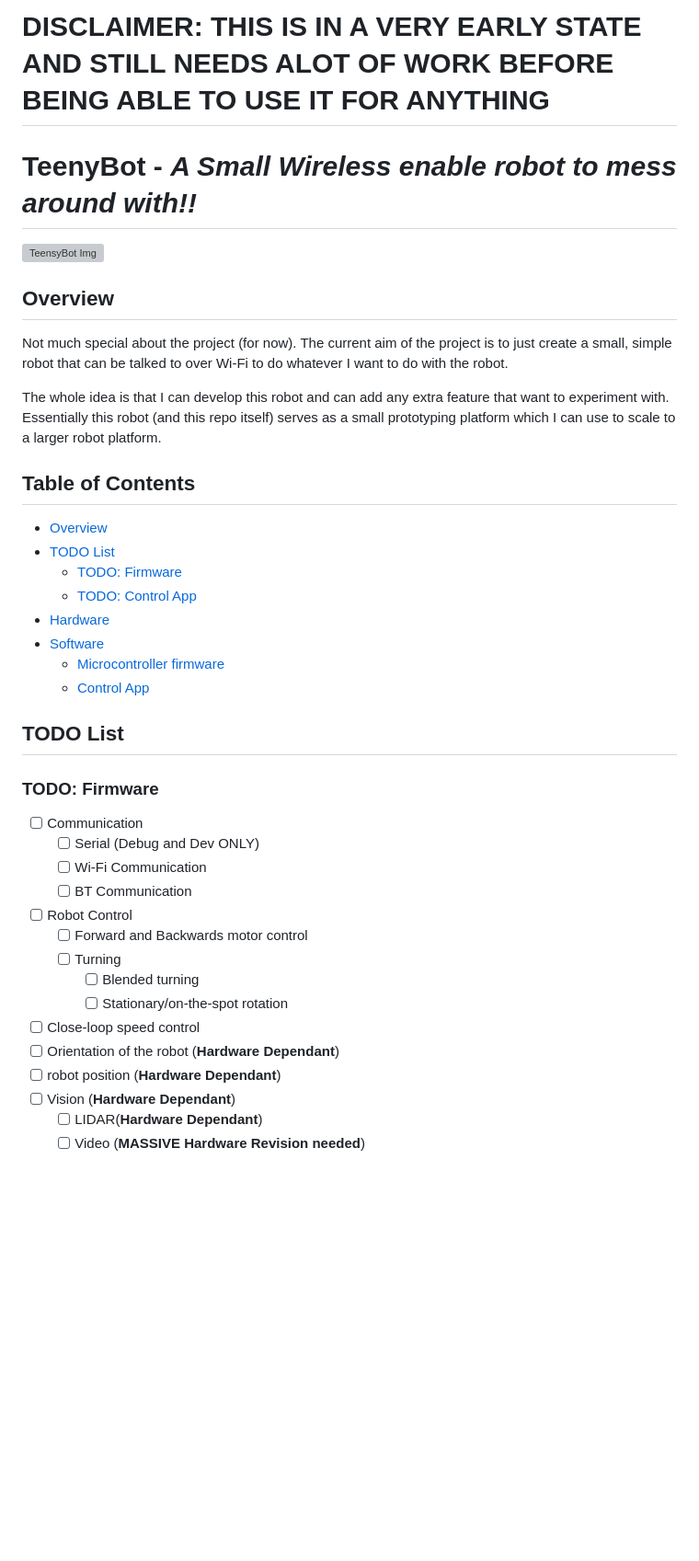
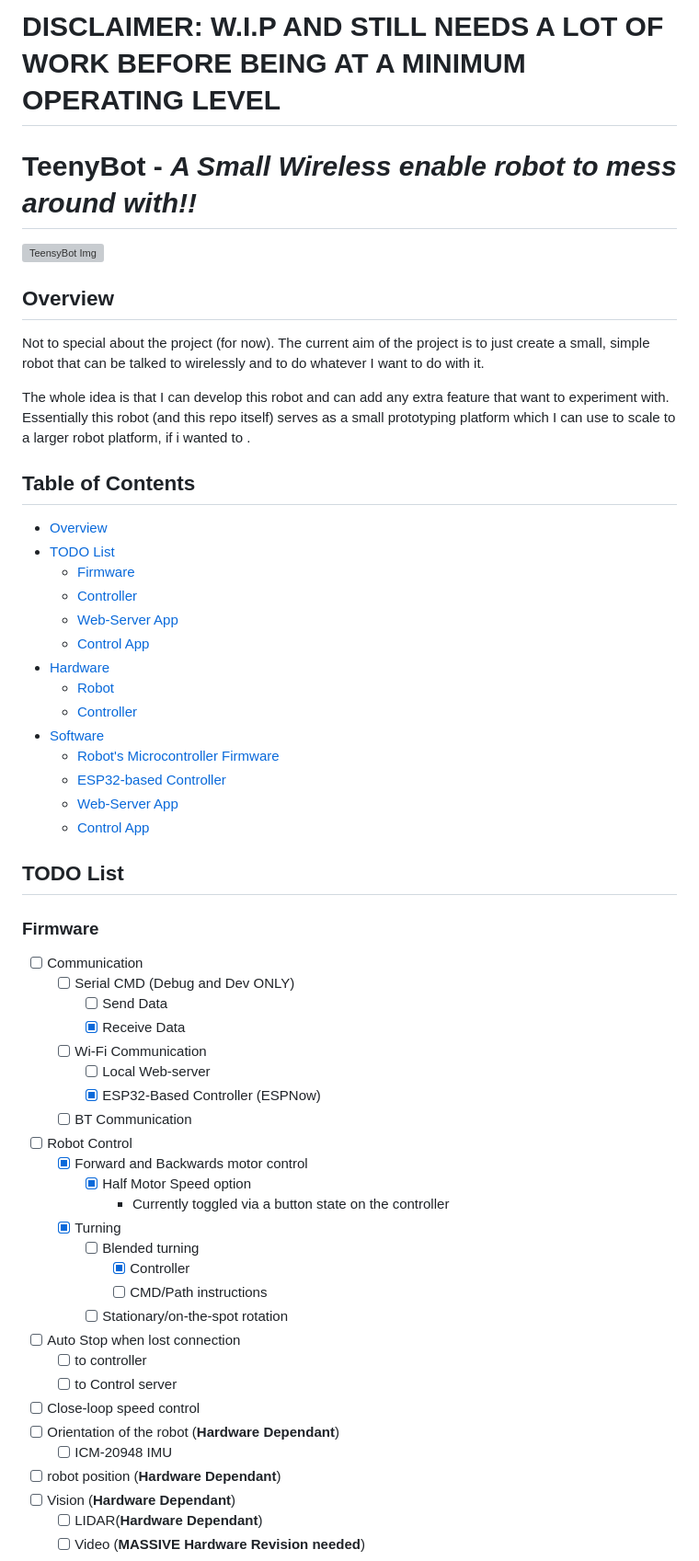
Before and after one commit to robert-stevenson-1/TeenyBot, a Markdown page: README.md, the part around the change printed below. Shown: that part at 92% size. GitHub-like rendering; blank space fills up the shorter version; grey boxes are pictures that could not be loaded.

```diff
--- a/README.md
+++ b/README.md
@@ -1,4 +1,4 @@
-# **DISCLAIMER: THIS IS IN A VERY EARLY STATE AND STILL NEEDS ALOT OF WORK BEFORE BEING ABLE TO USE IT FOR ANYTHING** <!-- omit from toc -->
+# **DISCLAIMER: W.I.P AND STILL NEEDS A LOT OF WORK BEFORE BEING AT A MINIMUM OPERATING LEVEL** <!-- omit from toc -->
 
 # TeenyBot - *A Small Wireless enable robot to mess around with!!* <!-- omit from toc -->
 
@@ -6,38 +6,56 @@
 
 ## Overview
 
-Not much special about the project (for now).
-The current aim of the project is to just create a small, simple robot that can be talked to over Wi-Fi to do whatever I want to do  with the robot.
+Not to special about the project (for now).
+The current aim of the project is to just create a small, simple robot that can be talked to wirelessly and to do whatever I want to do with it.
 
 The whole idea is that I can develop this robot and can add any extra feature that want to experiment with.
-Essentially this robot (and this repo itself) serves as a small prototyping platform which I can use to scale to a larger robot platform.
+Essentially this robot (and this repo itself) serves as a small prototyping platform which I can use to scale to a larger robot platform, if i wanted to .
 
 ## Table of Contents <!-- omit from toc -->
 
 - [Overview](#overview)
 - [TODO List](#todo-list)
-  - [TODO: Firmware](#todo-firmware)
-  - [TODO: Control App](#todo-control-app)
+  - [Firmware](#firmware)
+  - [Controller](#controller)
+  - [Web-Server App](#web-server-app)
+  - [Control App](#control-app)
 - [Hardware](#hardware)
+  - [Robot](#robot)
+  - [Controller](#controller-1)
 - [Software](#software)
-  - [Microcontroller firmware](#microcontroller-firmware)
-  - [Control App](#control-app)
+  - [Robot's Microcontroller Firmware](#robots-microcontroller-firmware)
+  - [ESP32-based Controller](#esp32-based-controller)
+  - [Web-Server App](#web-server-app-1)
+  - [Control App](#control-app-1)
 
 ## TODO List
 
-### TODO: Firmware
+### Firmware
 
 - [ ] Communication
-  - [ ] Serial (Debug and Dev ONLY)
+  - [ ] Serial CMD (Debug and Dev ONLY)
+    - [ ] Send Data
+    - [X] Receive Data
   - [ ] Wi-Fi Communication
+    - [ ] Local Web-server
+    - [X] ESP32-Based Controller (ESPNow)
   - [ ] BT Communication
 - [ ] Robot Control
-  - [ ] Forward and Backwards motor control
-  - [ ] Turning
+  - [X] Forward and Backwards motor control
+    - [X] Half Motor Speed option
+      - Currently toggled via a button state on the controller
+  - [X] Turning
     - [ ] Blended turning
+      - [X] Controller
+      - [ ] CMD/Path instructions
     - [ ] Stationary/on-the-spot rotation
+- [ ] Auto Stop when lost connection
+  - [ ] to controller
+  - [ ] to Control server
 - [ ] Close-loop speed control
 - [ ] Orientation of the robot (**Hardware Dependant**)
+  - [ ] ICM-20948 IMU
 - [ ] robot position (**Hardware Dependant**)
 - [ ] Vision (**Hardware Dependant**)
   - [ ] LIDAR(**Hardware Dependant**)
```
Also changed, not shown: other parts of README.md (+90 -13 lines).
